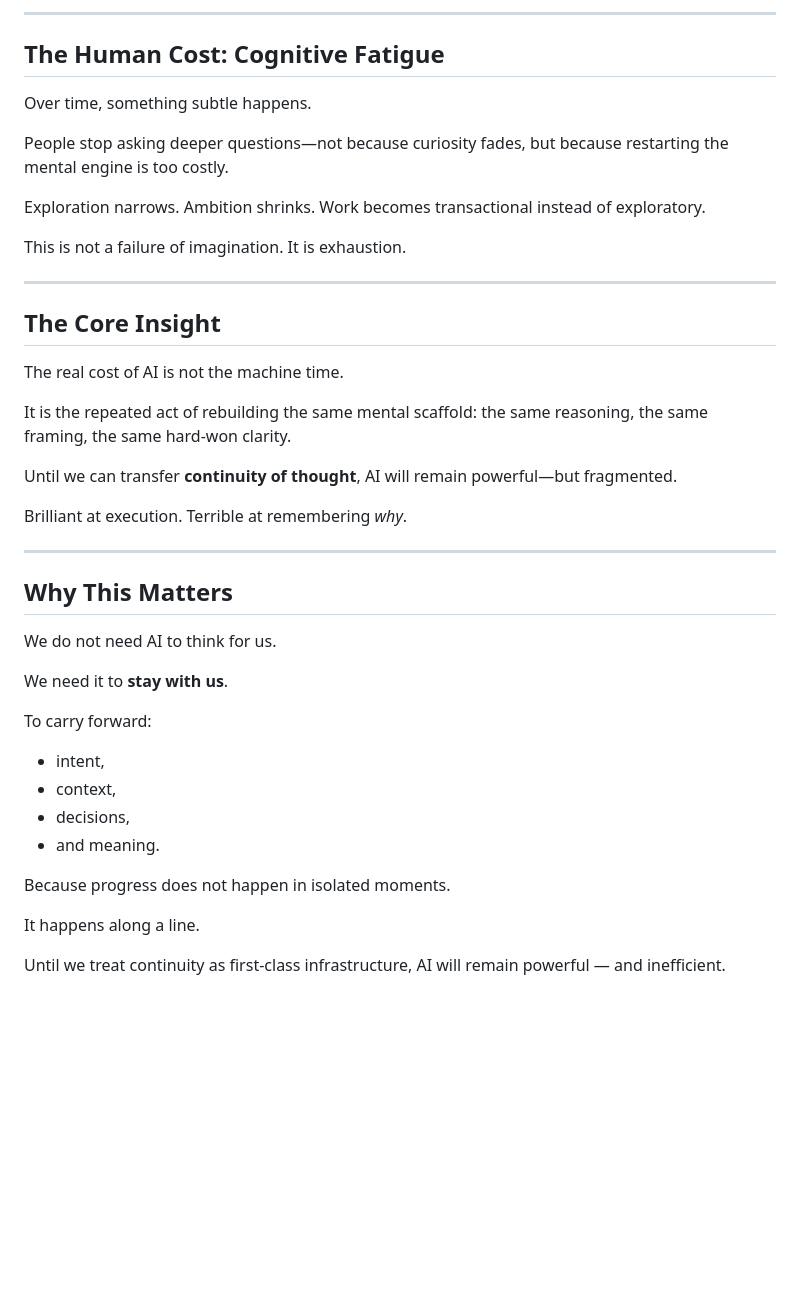
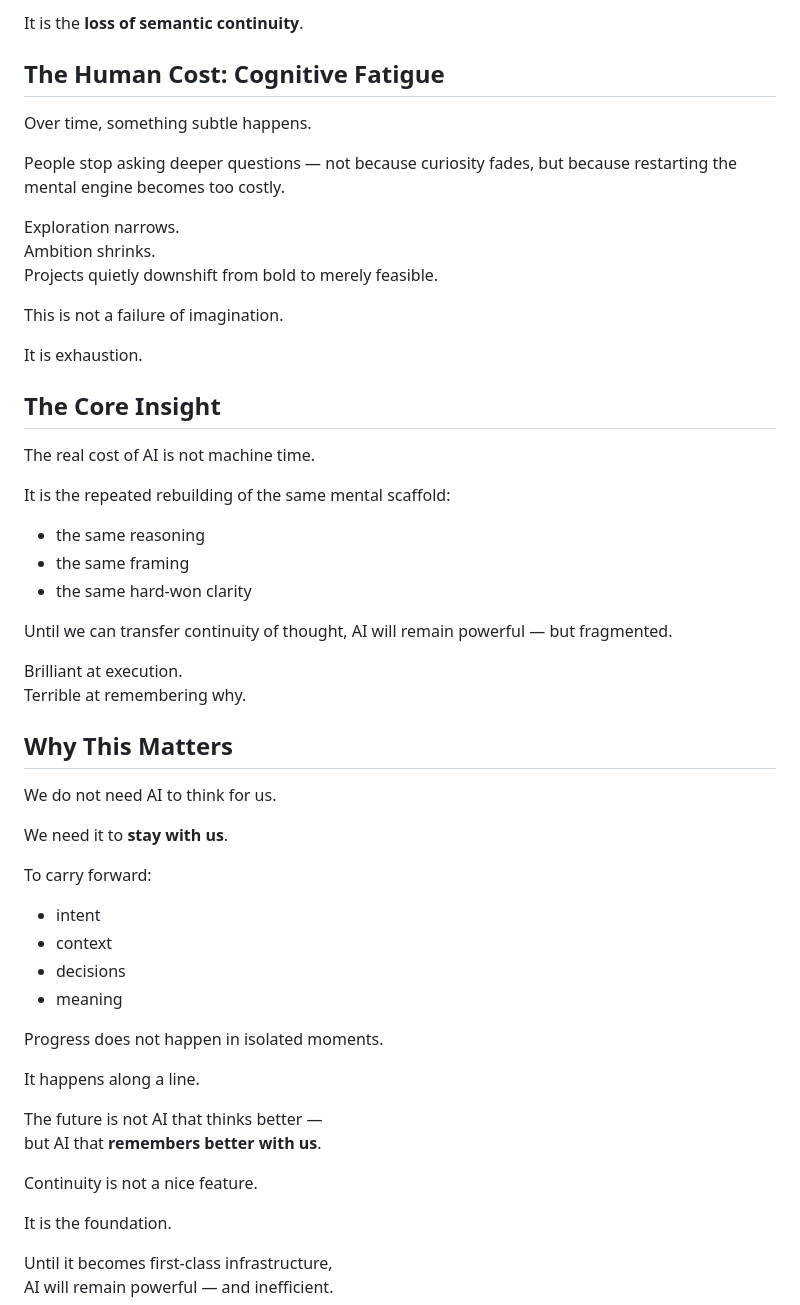
Before and after one commit to giorgioroth/ContinuumPort, a Markdown page: docs/AI_Cognitive_Reconstruction_Cost.md, the part around one of its changes. GitHub-like rendering; blank space fills up the shorter version.

```diff
--- a/docs/AI_Cognitive_Reconstruction_Cost.md
+++ b/docs/AI_Cognitive_Reconstruction_Cost.md
@@ -120,36 +158,34 @@ It is **loss of semantic continuity**.
 
----
+It is the **loss of semantic continuity**.
 
 ## The Human Cost: Cognitive Fatigue
 
 Over time, something subtle happens.
 
-People stop asking deeper questions—not because curiosity fades, but because restarting the mental engine is too costly.
+People stop asking deeper questions — not because curiosity fades, but because restarting the mental engine becomes too costly.
 
 Exploration narrows.
 Ambition shrinks.
-Work becomes transactional instead of exploratory.
+Projects quietly downshift from bold to merely feasible.
 
 This is not a failure of imagination.
+
 It is exhaustion.
-
----
 
 ## The Core Insight
 
-The real cost of AI is not the machine time.
+The real cost of AI is not machine time.
 
-It is the repeated act of rebuilding the same mental scaffold:
-the same reasoning,
-the same framing,
-the same hard-won clarity.
+It is the repeated rebuilding of the same mental scaffold:
 
-Until we can transfer **continuity of thought**, AI will remain powerful—but fragmented.
+- the same reasoning
+- the same framing
+- the same hard-won clarity
+
+Until we can transfer continuity of thought, AI will remain powerful — but fragmented.
 
 Brilliant at execution.
-Terrible at remembering *why*.
-
----
+Terrible at remembering why.
 
 ## Why This Matters
 
@@ -158,14 +194,22 @@ We do not need AI to think for us.
 We need it to **stay with us**.
 
 To carry forward:
-- intent,
-- context,
-- decisions,
-- and meaning.
 
-Because progress does not happen in isolated moments.
+- intent
+- context
+- decisions
+- meaning
+
+Progress does not happen in isolated moments.
 
 It happens along a line.
 
-Until we treat continuity as first-class infrastructure,
+The future is not AI that thinks better —
+but AI that **remembers better with us**.
+
+Continuity is not a nice feature.
+
+It is the foundation.
+
+Until it becomes first-class infrastructure,
 AI will remain powerful — and inefficient.
```
Also changed, not shown: other parts of docs/AI_Cognitive_Reconstruction_Cost.md (+97 -59 lines).
